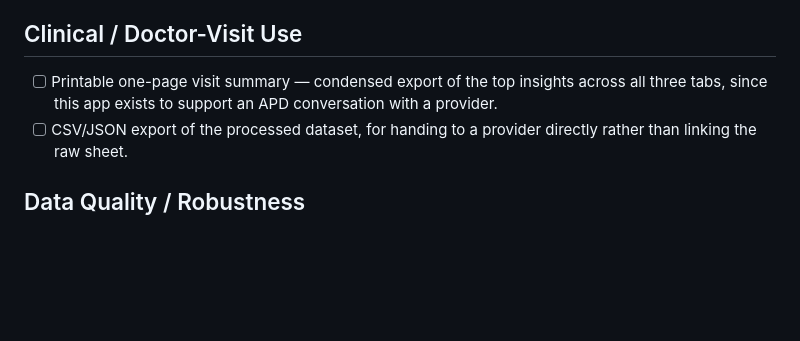
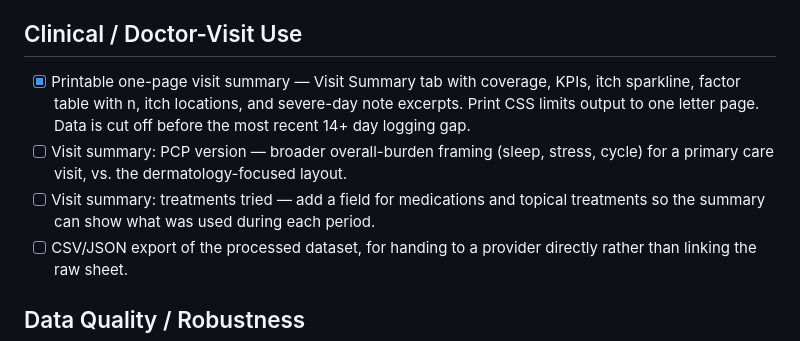
Before and after one commit to jluzier/itch-tracker, a Markdown page: BACKLOG.md, the part around the change. Drawn GitHub-style; blank space fills up the shorter version.

Commit message:
Update backlog: visit summary shipped, add follow-ups
Co-Authored-By: Claude Sonnet 5 <noreply@anthropic.com>

```diff
--- a/BACKLOG.md
+++ b/BACKLOG.md
@@ -37,8 +37,14 @@ Fields already captured per entry but never surfaced in any chart or callout:
 
 ## Clinical / Doctor-Visit Use
 
-- [ ] Printable one-page visit summary — condensed export of the top insights across all
-      three tabs, since this app exists to support an APD conversation with a provider.
+- [x] Printable one-page visit summary — Visit Summary tab with coverage, KPIs, itch
+      sparkline, factor table with n, itch locations, and severe-day note excerpts.
+      Print CSS limits output to one letter page. Data is cut off before the most recent
+      14+ day logging gap.
+- [ ] Visit summary: PCP version — broader overall-burden framing (sleep, stress,
+      cycle) for a primary care visit, vs. the dermatology-focused layout.
+- [ ] Visit summary: treatments tried — add a field for medications and topical
+      treatments so the summary can show what was used during each period.
 - [ ] CSV/JSON export of the processed dataset, for handing to a provider directly
       rather than linking the raw sheet.
 
```
